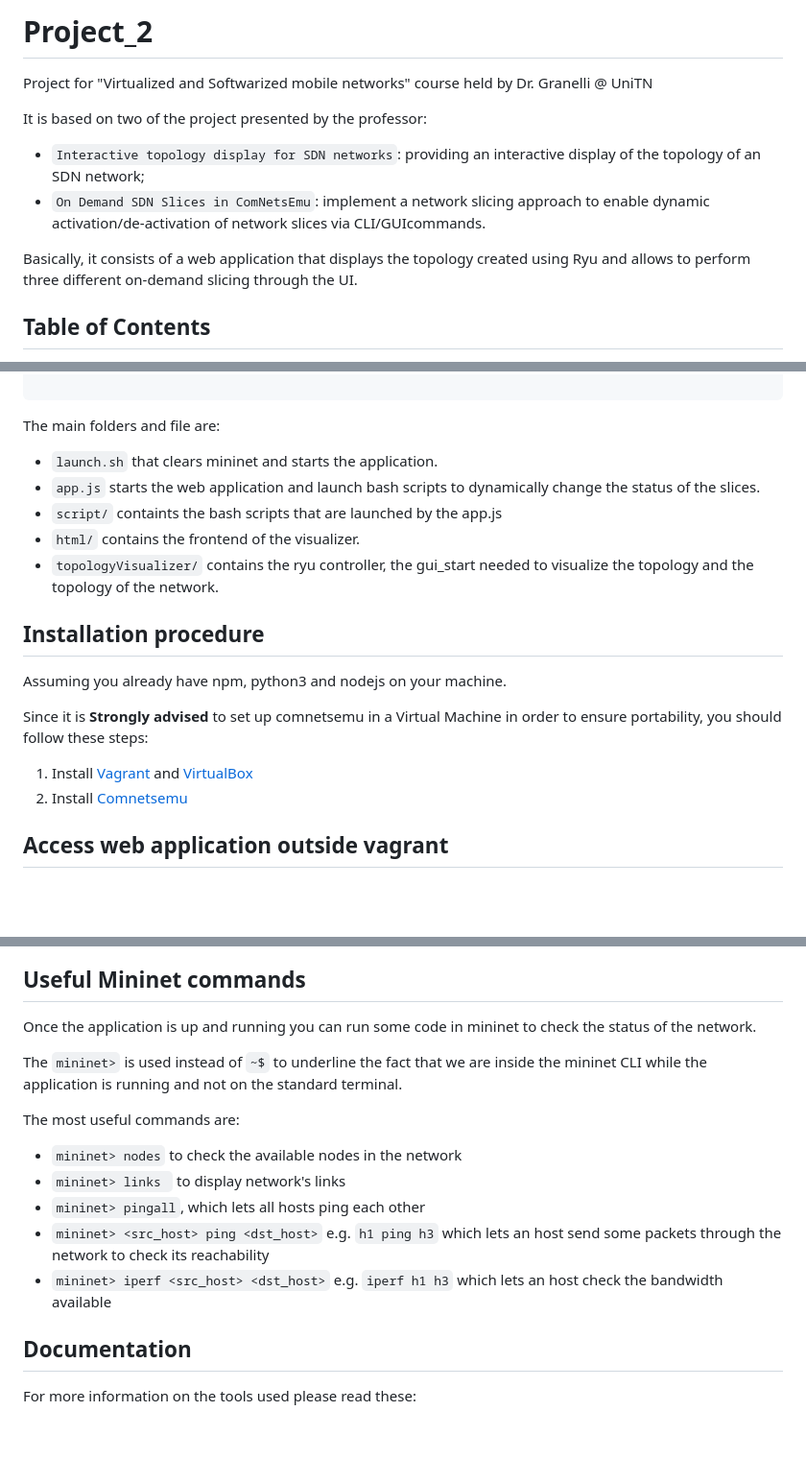
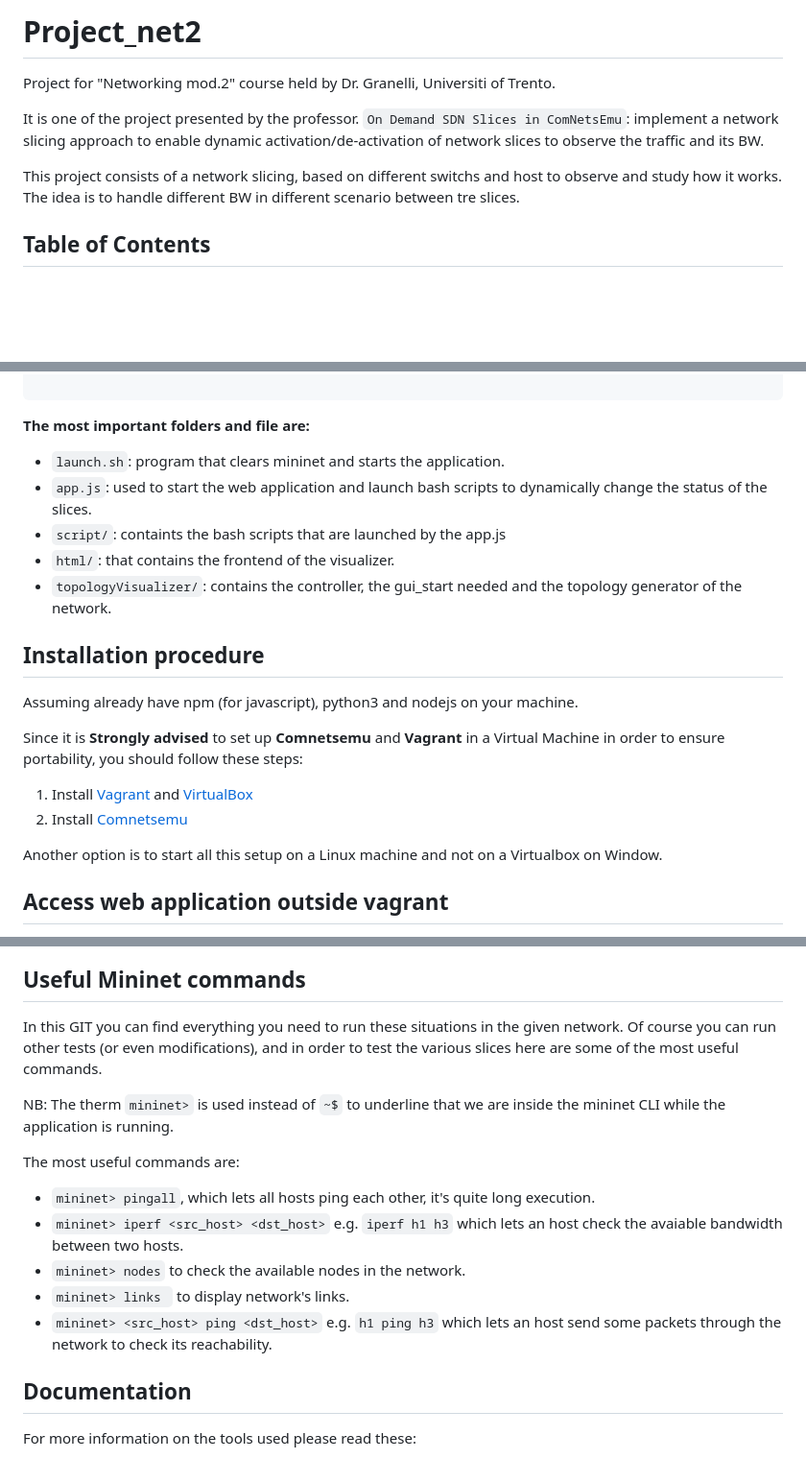
Before and after one commit to sibi000/Project_net2, a Markdown page: README.md, 3 parts joined by grey strips. Shown at 96% size. Drawn GitHub-style; blank space fills up the shorter version.

````diff
--- a/README.md
+++ b/README.md
@@ -1,12 +1,11 @@
-# Project_2
+# Project_net2
 
-Project for "Virtualized and Softwarized mobile networks" course held by Dr. Granelli @ UniTN
+Project for "Networking mod.2" course held by Dr. Granelli, Universiti of Trento.
 
-It is based on two of the project presented by the professor:
-- `Interactive topology display for SDN networks`: providing an interactive display of the topology of an SDN network;
-- `On Demand SDN Slices in ComNetsEmu`: implement a network slicing approach to enable dynamic activation/de-activation of network slices via CLI/GUIcommands.
+It is one of the project presented by the professor.
+`On Demand SDN Slices in ComNetsEmu`: implement a network slicing approach to enable dynamic activation/de-activation of network slices to observe the traffic and its BW.
 
-Basically, it consists of a web application that displays the topology created using Ryu and allows to perform three different on-demand slicing through the UI.
+This project consists of a network slicing, based on different switchs and host to observe and study how it works. The idea is to handle different BW in different scenario between tre slices.
 
 ## Table of Contents
 
@@ -73,22 +70,24 @@ Here is represented the project tree expanding only the relevant files:
 ```
 
 
-The main folders and file are:
+**The most important folders and file are:**
 
-- `launch.sh` that clears mininet and starts the application.
-- `app.js` starts the web application and launch bash scripts to dynamically change the status of the slices.
-- `script/` containts the bash scripts that are launched by the app.js
-- `html/` contains the frontend of the visualizer.
-- `topologyVisualizer/` contains the ryu controller, the gui_start needed to visualize the topology and the topology of the network.
+- `launch.sh`: program that clears mininet and starts the application.
+- `app.js`: used to start the web application and launch bash scripts to dynamically change the status of the slices.
+- `script/`: containts the bash scripts that are launched by the app.js
+- `html/`: that contains the frontend of the visualizer.
+- `topologyVisualizer/`: contains the controller, the gui_start needed and the topology generator of the network.
 
 ## Installation procedure
 
-Assuming you already have npm, python3 and nodejs on your machine.
+Assuming already have npm (for javascript), python3 and nodejs on your machine.
 
-Since it is **Strongly advised** to set up comnetsemu in a Virtual Machine in order to ensure portability, you should follow these steps:
+Since it is **Strongly advised** to set up **Comnetsemu** and **Vagrant** in a Virtual Machine in order to ensure portability, you should follow these steps:
 
 1. Install [Vagrant](https://www.vagrantup.com) and [VirtualBox](https://www.virtualbox.org)
 2. Install [Comnetsemu](https://git.comnets.net/public-repo/comnetsemu#installation)
+
+Another option is to start all this setup on a Linux machine and not on a Virtualbox on Window.
 
 ## Access web application outside vagrant
 
@@ -248,17 +248,17 @@ If we check the connection among the hosts we get:
 
 ## Useful Mininet commands
 
-Once the application is up and running you can run some code in mininet to check the status of the network.
+In this GIT you can find everything you need to run these situations in the given network. Of course you can run other tests (or even modifications), and in order to test the various slices here are some of the most useful commands.
 
-The `mininet>` is used instead of `~$` to underline the fact that we are inside the mininet CLI while the application is running and not on the standard terminal.
+NB: The therm `mininet>` is used instead of `~$` to underline that we are inside the mininet CLI while the application is running.
 
 The most useful commands are:
 
-- `mininet> nodes` to check the available nodes in the network
-- `mininet> links ` to display network's links
-- `mininet> pingall`, which lets all hosts ping each other
-- `mininet> <src_host> ping <dst_host>` e.g. `h1 ping h3` which lets an host send some packets through the network to check its reachability
-- `mininet> iperf <src_host> <dst_host>` e.g. `iperf h1 h3` which lets an host check the bandwidth available
+- `mininet> pingall`, which lets all hosts ping each other, it's quite long execution.
+- `mininet> iperf <src_host> <dst_host>` e.g. `iperf h1 h3` which lets an host check the avaiable bandwidth between two hosts.
+- `mininet> nodes` to check the available nodes in the network.
+- `mininet> links ` to display network's links.
+- `mininet> <src_host> ping <dst_host>` e.g. `h1 ping h3` which lets an host send some packets through the network to check its reachability.
 
 ## Documentation
 
````
Also changed, not shown: other parts of README.md (+51 -52 lines).
